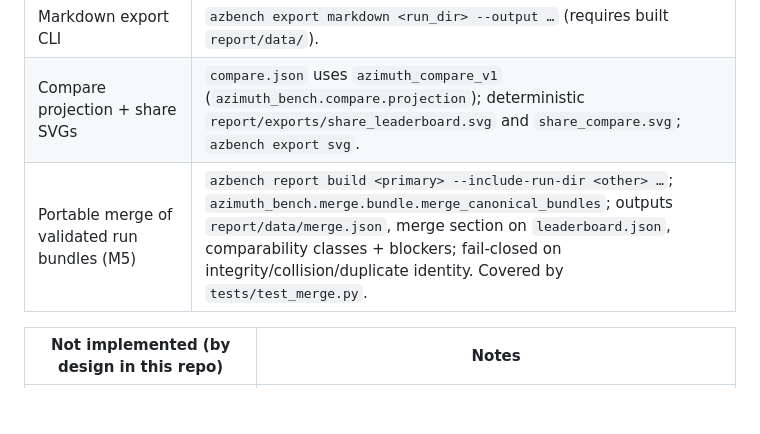
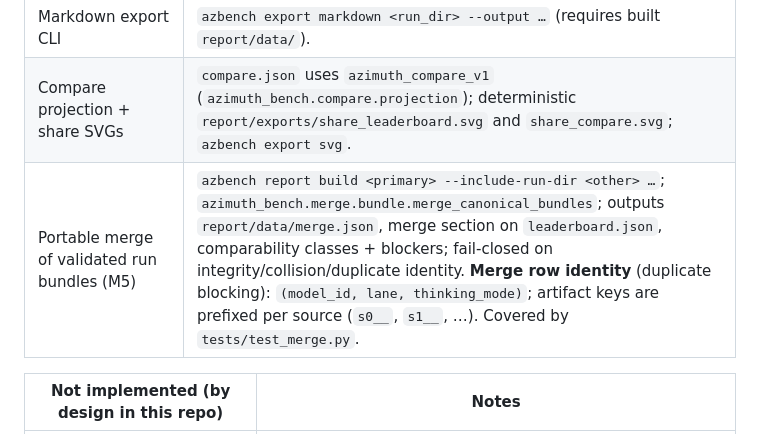
Before and after one commit to cjchanh/azimuth-bench, a Markdown page: docs/azimuth_bench/SOURCE_OF_TRUTH.md, the part around the change. Rendered like a GitHub page; blank space fills up the shorter version.

Commit message:
docs: document merge row identity rule in SSOT
Made-with: Cursor

```diff
--- a/docs/azimuth_bench/SOURCE_OF_TRUTH.md
+++ b/docs/azimuth_bench/SOURCE_OF_TRUTH.md
@@ -72,7 +72,7 @@ These exist so **existing scripts and `-m` module paths keep working**. They **m
 | Static site manifest + host index payload | `azimuth_bench.site.contract` (`routes`, `host_index`). |
 | Markdown export CLI | `azbench export markdown <run_dir> --output …` (requires built `report/data/`). |
 | Compare projection + share SVGs | `compare.json` uses `azimuth_compare_v1` (`azimuth_bench.compare.projection`); deterministic `report/exports/share_leaderboard.svg` and `share_compare.svg`; `azbench export svg`. |
-| Portable merge of validated run bundles (M5) | `azbench report build <primary> --include-run-dir <other> …`; `azimuth_bench.merge.bundle.merge_canonical_bundles`; outputs `report/data/merge.json`, merge section on `leaderboard.json`, comparability classes + blockers; fail-closed on integrity/collision/duplicate identity. Covered by `tests/test_merge.py`. |
+| Portable merge of validated run bundles (M5) | `azbench report build <primary> --include-run-dir <other> …`; `azimuth_bench.merge.bundle.merge_canonical_bundles`; outputs `report/data/merge.json`, merge section on `leaderboard.json`, comparability classes + blockers; fail-closed on integrity/collision/duplicate identity. **Merge row identity** (duplicate blocking): `(model_id, lane, thinking_mode)`; artifact keys are prefixed per source (`s0__`, `s1__`, …). Covered by `tests/test_merge.py`. |
 
 | Not implemented (by design in this repo) | Notes |
 | --- | --- |
```
